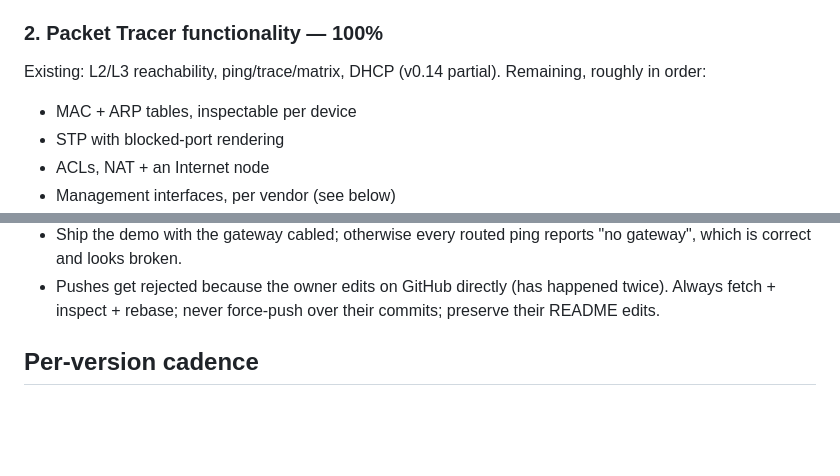
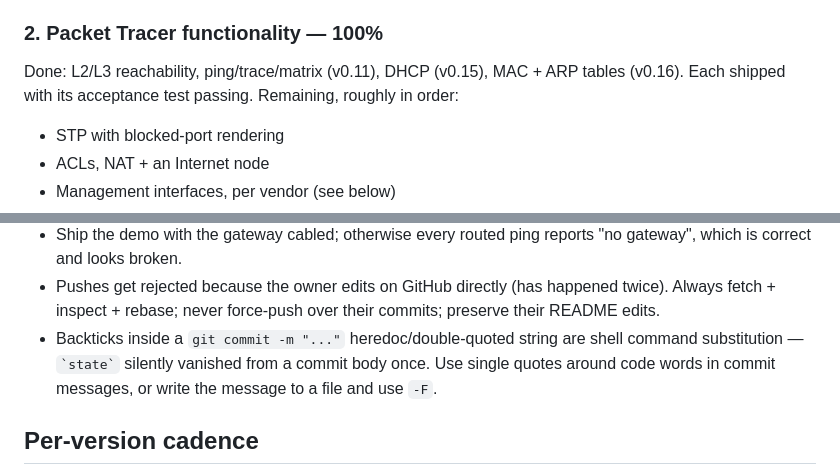
Before and after one commit to Cand1enut/NetMap3D, a Markdown page: ROADMAP.md, 2 parts joined by grey strips. Rendered like a GitHub page; blank space fills up the shorter version.

Commit message:
docs: mark DHCP + MAC/ARP done, record the backtick-in-commit trap
Phase 2 progress: reachability, ping/trace/matrix, DHCP and MAC/ARP all
shipped with acceptance tests passing. STP is next.

Trap: backticks in a double-quoted git commit message are shell command
substitution and silently delete the word. Use -F or single quotes.

```diff
--- a/ROADMAP.md
+++ b/ROADMAP.md
@@ -128,9 +128,9 @@ Still to do:
 
 ### 2. Packet Tracer functionality — 100%
 
-Existing: L2/L3 reachability, ping/trace/matrix, DHCP (v0.14 partial).
+Done: L2/L3 reachability, ping/trace/matrix (v0.11), DHCP (v0.15),
+MAC + ARP tables (v0.16). Each shipped with its acceptance test passing.
 Remaining, roughly in order:
-- MAC + ARP tables, inspectable per device
 - STP with blocked-port rendering
 - ACLs, NAT + an Internet node
 - Management interfaces, per vendor (see below)
@@ -275,6 +275,10 @@ or screen-space GI, richer furniture/environment, texture detail.
 - Pushes get rejected because the owner edits on GitHub directly (has
   happened twice). Always fetch + inspect + rebase; never force-push over
   their commits; preserve their README edits.
+- Backticks inside a `git commit -m "..."` heredoc/double-quoted string are
+  shell command substitution — `` `state` `` silently vanished from a commit
+  body once. Use single quotes around code words in commit messages, or write
+  the message to a file and use `-F`.
 
 ## Per-version cadence
 
```
